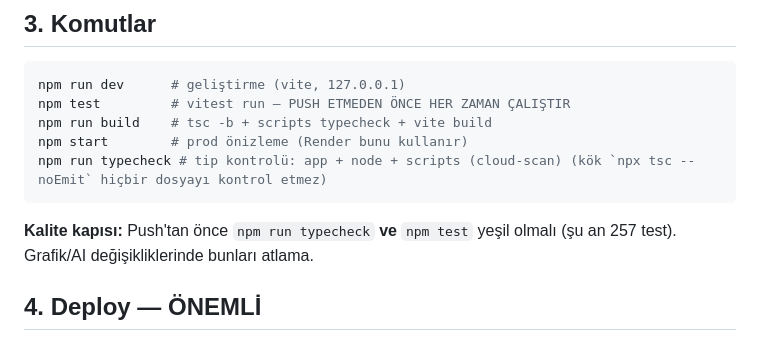
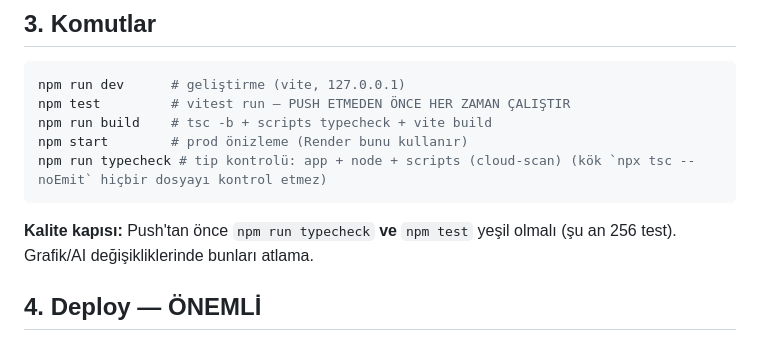
Before and after one commit to zrroayb/KODCenter, a Markdown page: CLAUDE.md, the part around one of its changes. GitHub-like rendering.

Commit message:
docs: correct test count
Co-Authored-By: Claude Opus 5.5 <noreply@anthropic.com>
Claude-Session: https://claude.ai/code/session_01Jje7PCFVWJdSnakjEm4EGj

````diff
--- a/CLAUDE.md
+++ b/CLAUDE.md
@@ -42,7 +42,7 @@ npm run typecheck # tip kontrolü: app + node + scripts (cloud-scan) (kök `npx
 ```
 
 **Kalite kapısı:** Push'tan önce `npm run typecheck` **ve** `npm test` yeşil olmalı
-(şu an 257 test). Grafik/AI değişikliklerinde bunları atlama.
+(şu an 256 test). Grafik/AI değişikliklerinde bunları atlama.
 
 ## 4. Deploy — ÖNEMLİ
 
````
Also changed, not shown: other parts of CLAUDE.md (+1 -1 lines).
